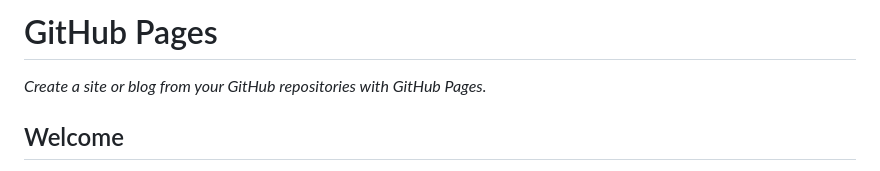
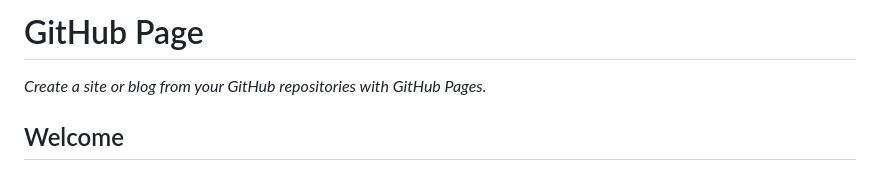
Before and after one commit to ne1qo/ne1qo.io.github, a Markdown page: README.md, the part around the change. Drawn GitHub-style.

```diff
--- a/README.md
+++ b/README.md
@@ -7,7 +7,7 @@
   Add your open source license, GitHub uses MIT license.
 -->
 
-# GitHub Pages
+# GitHub Page
 
 _Create a site or blog from your GitHub repositories with GitHub Pages._
 
```
